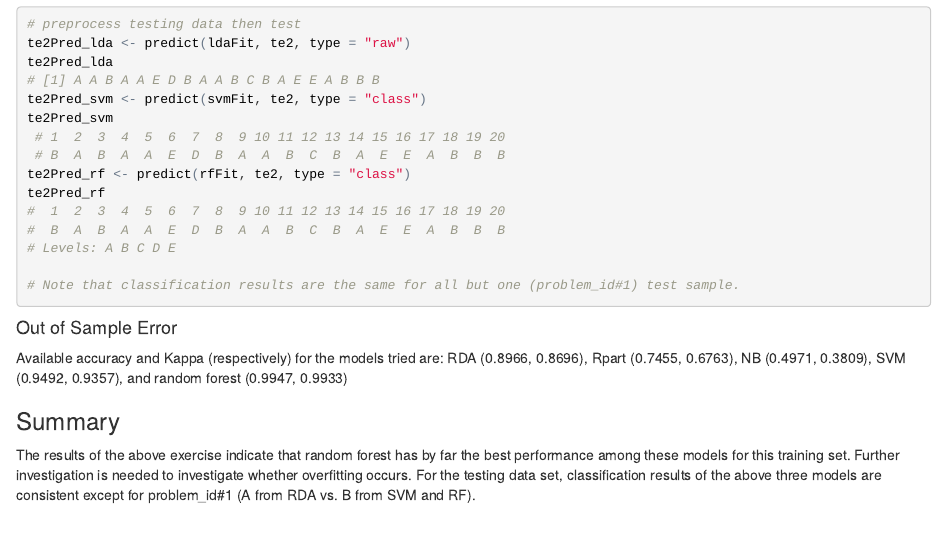
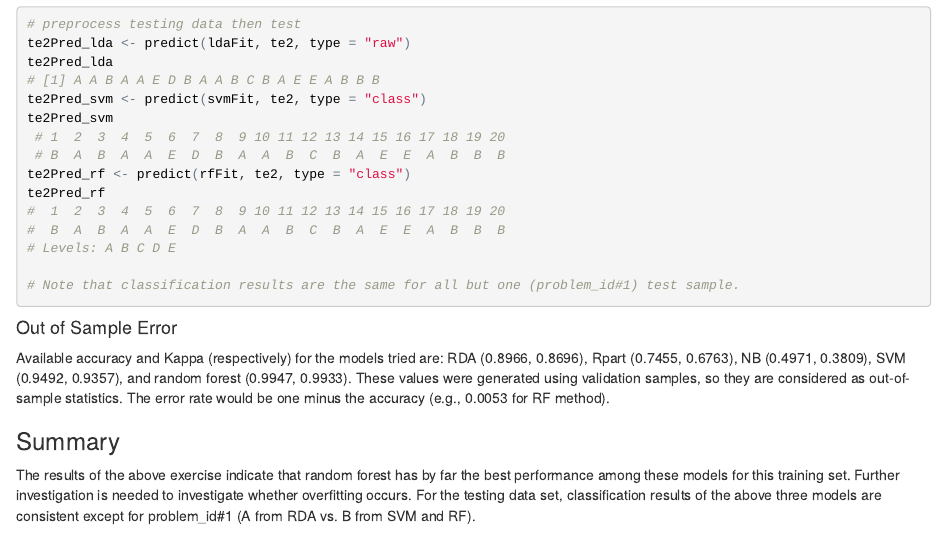
Before and after one commit to suilou/DataScience8_PracticalMachineLearning, an R Markdown document (Course8_MachineLearning_proj.rmd): the page in a window 1100 px wide, from 3290 px down. The pictures show the output file Course8_MachineLearning_proj.html that the author committed with the source, opened offline.

Commit message:
Add files via upload

```diff
--- a/Course8_MachineLearning_proj.rmd
+++ b/Course8_MachineLearning_proj.rmd
@@ -181,7 +181,7 @@ te2Pred_rf
 
 #### Out of Sample Error
 
-Available accuracy and Kappa (respectively) for the models tried are: RDA (0.8966, 0.8696), Rpart (0.7455, 0.6763), NB (0.4971, 0.3809), SVM (0.9492, 0.9357), and random forest (0.9947, 0.9933)
+Available accuracy and Kappa (respectively) for the models tried are: RDA (0.8966, 0.8696), Rpart (0.7455, 0.6763), NB (0.4971, 0.3809), SVM (0.9492, 0.9357), and random forest (0.9947, 0.9933). These values were generated using validation samples, so they are considered as out-of-sample statistics. The error rate would be one minus the accuracy (e.g., 0.0053 for RF method).
 
 ### Summary
 
```
Also changed, not shown: Course8_MachineLearning_proj.html.
